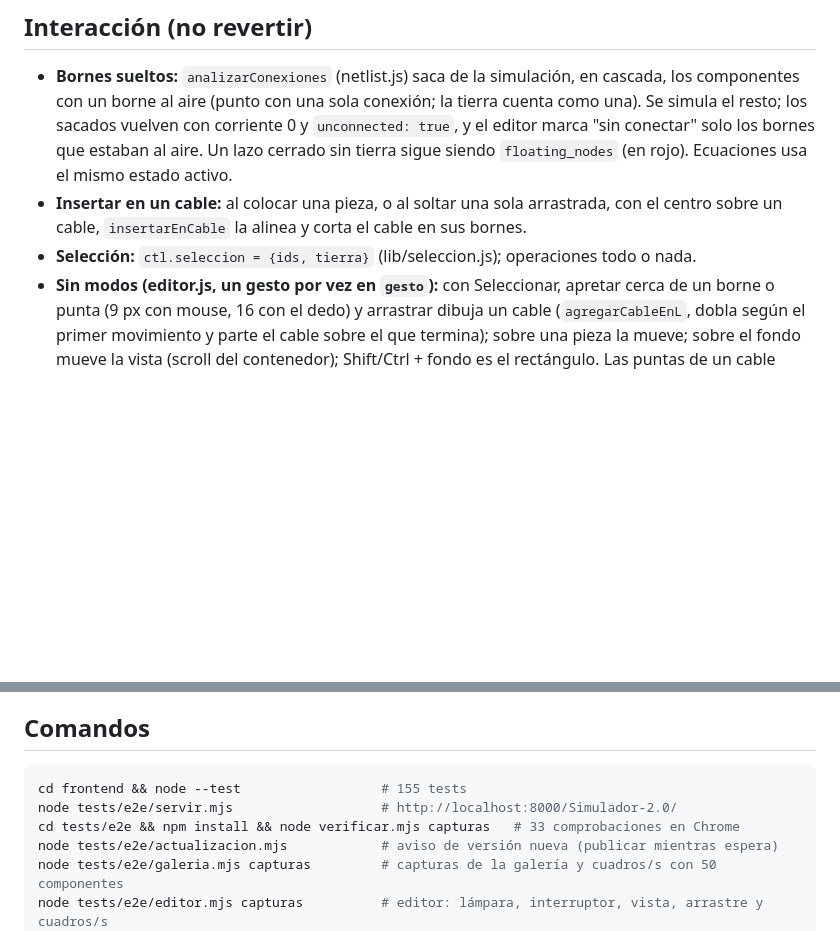
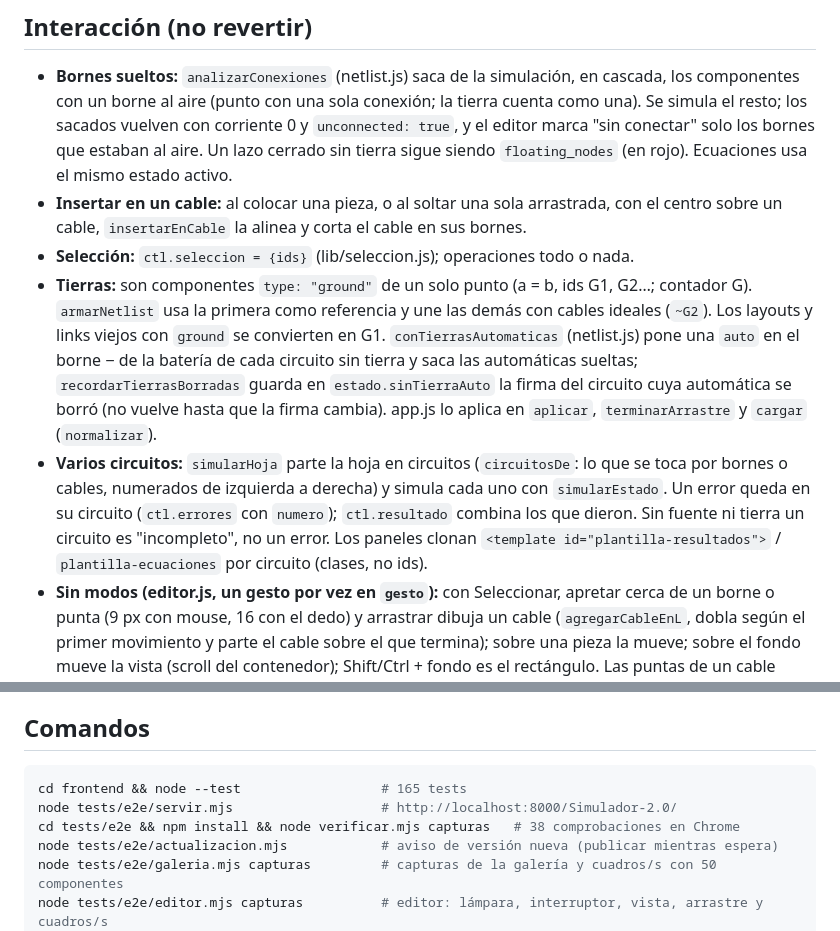
Before and after one commit to VickySB23/Simulador-2.0, a Markdown page: CLAUDE.md, 2 parts joined by grey strips. Drawn GitHub-style; blank space fills up the shorter version.

````diff
--- a/CLAUDE.md
+++ b/CLAUDE.md
@@ -78,7 +78,19 @@ relativa a la escala).
   `floating_nodes` (en rojo). Ecuaciones usa el mismo estado activo.
 - **Insertar en un cable:** al colocar una pieza, o al soltar una sola arrastrada, con el centro
   sobre un cable, `insertarEnCable` la alinea y corta el cable en sus bornes.
-- **Selección:** `ctl.seleccion = {ids, tierra}` (lib/seleccion.js); operaciones todo o nada.
+- **Selección:** `ctl.seleccion = {ids}` (lib/seleccion.js); operaciones todo o nada.
+- **Tierras:** son componentes `type: "ground"` de un solo punto (a = b, ids G1, G2…; contador G).
+  `armarNetlist` usa la primera como referencia y une las demás con cables ideales (`~G2`). Los
+  layouts y links viejos con `ground` se convierten en G1. `conTierrasAutomaticas` (netlist.js) pone
+  una `auto` en el borne − de la batería de cada circuito sin tierra y saca las automáticas
+  sueltas; `recordarTierrasBorradas` guarda en `estado.sinTierraAuto` la firma del circuito cuya
+  automática se borró (no vuelve hasta que la firma cambia). app.js lo aplica en `aplicar`,
+  `terminarArrastre` y `cargar` (`normalizar`).
+- **Varios circuitos:** `simularHoja` parte la hoja en circuitos (`circuitosDe`: lo que se toca por
+  bornes o cables, numerados de izquierda a derecha) y simula cada uno con `simularEstado`. Un
+  error queda en su circuito (`ctl.errores` con `numero`); `ctl.resultado` combina los que dieron.
+  Sin fuente ni tierra un circuito es "incompleto", no un error. Los paneles clonan
+  `<template id="plantilla-resultados">` / `plantilla-ecuaciones` por circuito (clases, no ids).
 - **Sin modos (editor.js, un gesto por vez en `gesto`):** con Seleccionar, apretar cerca de un
   borne o punta (9 px con mouse, 16 con el dedo) y arrastrar dibuja un cable (`agregarCableEnL`,
   dobla según el primer movimiento y parte el cable sobre el que termina); sobre una pieza la
@@ -129,9 +141,9 @@ render reemplaza los elementos del SVG.
 ## Comandos
 
 ```bash
-cd frontend && node --test                  # 155 tests
+cd frontend && node --test                  # 165 tests
 node tests/e2e/servir.mjs                   # http://localhost:8000/Simulador-2.0/
-cd tests/e2e && npm install && node verificar.mjs capturas   # 33 comprobaciones en Chrome
+cd tests/e2e && npm install && node verificar.mjs capturas   # 38 comprobaciones en Chrome
 node tests/e2e/actualizacion.mjs            # aviso de versión nueva (publicar mientras espera)
 node tests/e2e/galeria.mjs capturas         # capturas de la galería y cuadros/s con 50 componentes
 node tests/e2e/editor.mjs capturas          # editor: lámpara, interruptor, vista, arrastre y cuadros/s
````
Also changed, not shown: README.md (+11 -3 lines), 1 other file.
